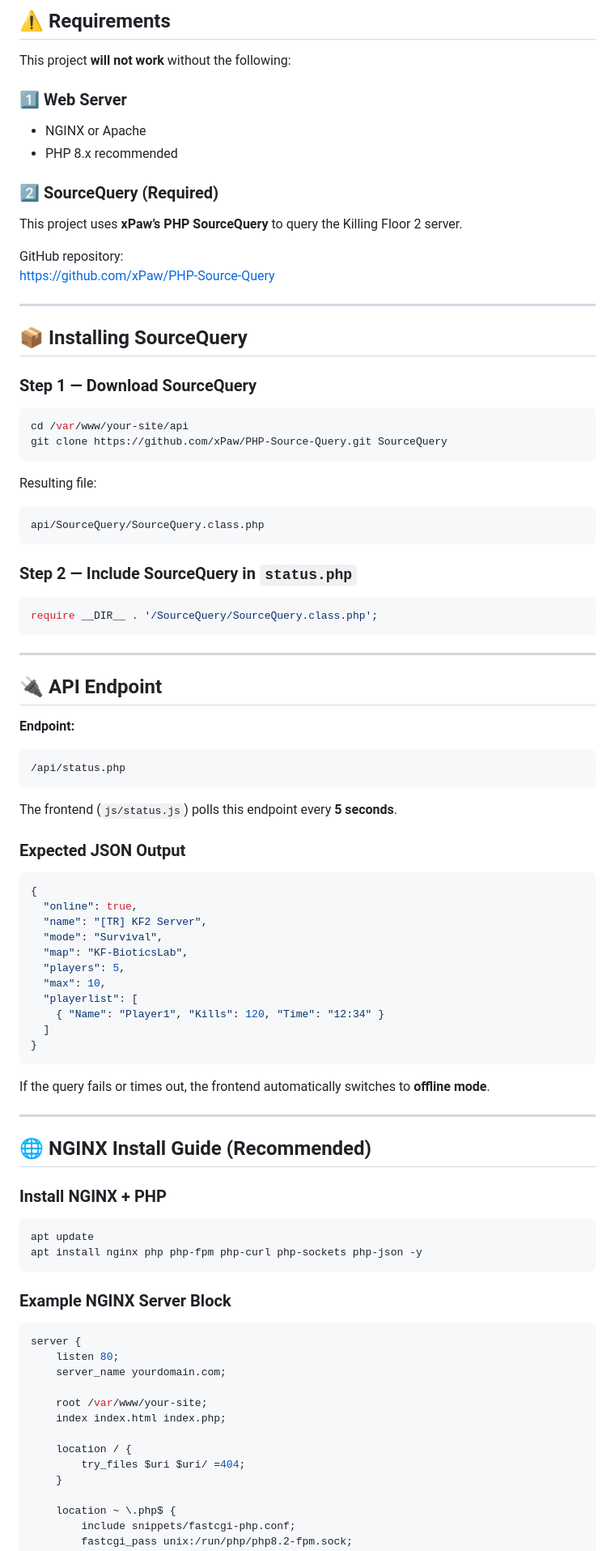
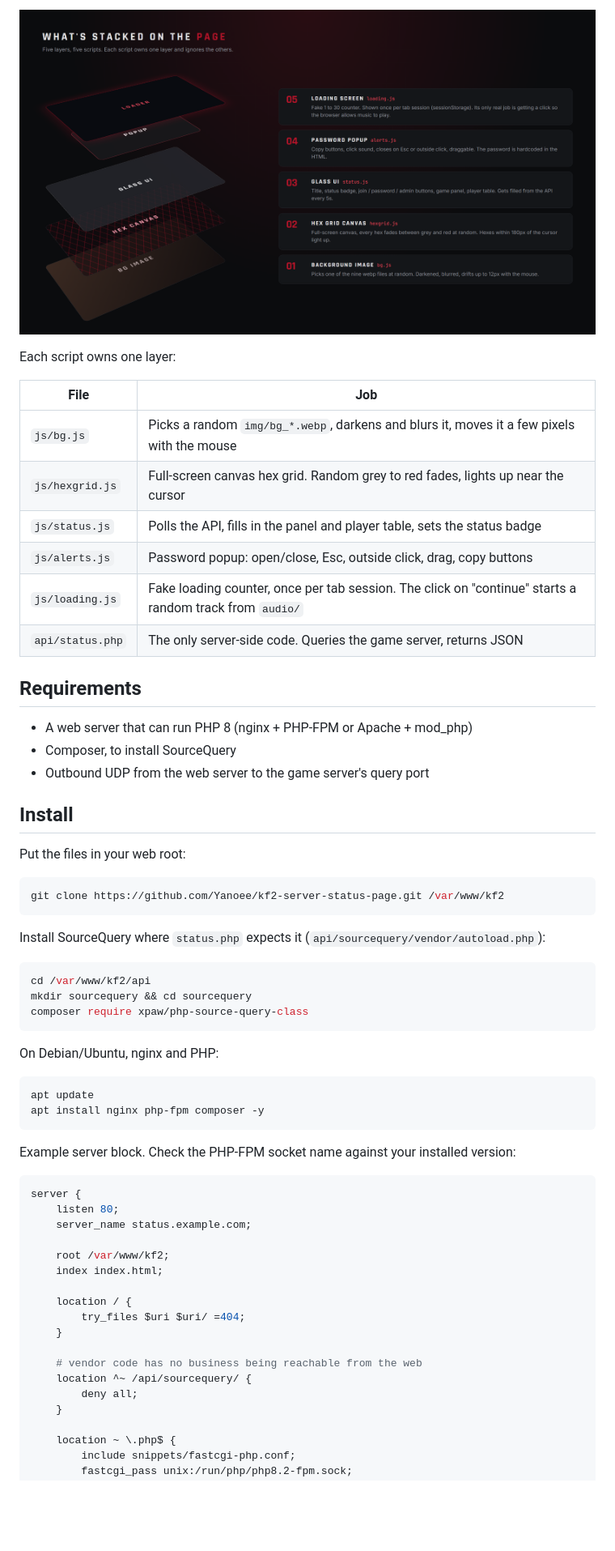
Before and after one commit to Yanoee/kf2-server-status-page, a Markdown page: README.md, the part around one of its changes. Shown at 81% size. Rendered like a GitHub page; pictures changed too: docs/img/layers.png (added); blank space fills up the shorter version.

````diff
--- a/README.md
+++ b/README.md
@@ -42,93 +33,63 @@ No build step.**
 
-## ⚠️ Requirements
+![Page layers](docs/img/layers.png)
 
-This project **will not work** without the following:
+Each script owns one layer:
 
-### 1️⃣ Web Server
-- NGINX or Apache
-- PHP 8.x recommended
+| File | Job |
+|---|---|
+| `js/bg.js` | Picks a random `img/bg_*.webp`, darkens and blurs it, moves it a few pixels with the mouse |
+| `js/hexgrid.js` | Full-screen canvas hex grid. Random grey to red fades, lights up near the cursor |
+| `js/status.js` | Polls the API, fills in the panel and player table, sets the status badge |
+| `js/alerts.js` | Password popup: open/close, Esc, outside click, drag, copy buttons |
+| `js/loading.js` | Fake loading counter, once per tab session. The click on "continue" starts a random track from `audio/` |
+| `api/status.php` | The only server-side code. Queries the game server, returns JSON |
 
-### 2️⃣ SourceQuery (Required)
+## Requirements
 
-This project uses **xPaw’s PHP SourceQuery** to query the Killing Floor 2 server.
+- A web server that can run PHP 8 (nginx + PHP-FPM or Apache + mod_php)
+- Composer, to install SourceQuery
+- Outbound UDP from the web server to the game server's query port
 
-GitHub repository:
-https://github.com/xPaw/PHP-Source-Query
+## Install
 
----
-
-## 📦 Installing SourceQuery
-
-### Step 1 — Download SourceQuery
+Put the files in your web root:
 
 ```bash
-cd /var/www/your-site/api
-git clone https://github.com/xPaw/PHP-Source-Query.git SourceQuery
+git clone https://github.com/Yanoee/kf2-server-status-page.git /var/www/kf2
 ```
 
-Resulting file:
-```
-api/SourceQuery/SourceQuery.class.php
+Install SourceQuery where `status.php` expects it (`api/sourcequery/vendor/autoload.php`):
+
+```bash
+cd /var/www/kf2/api
+mkdir sourcequery && cd sourcequery
+composer require xpaw/php-source-query-class
 ```
 
-### Step 2 — Include SourceQuery in `status.php`
-
-```php
-require __DIR__ . '/SourceQuery/SourceQuery.class.php';
-```
-
----
-
-## 🔌 API Endpoint
-
-**Endpoint:**
-```
-/api/status.php
-```
-
-The frontend (`js/status.js`) polls this endpoint every **5 seconds**.
-
-### Expected JSON Output
-
-```json
-{
-  "online": true,
-  "name": "[TR] KF2 Server",
-  "mode": "Survival",
-  "map": "KF-BioticsLab",
-  "players": 5,
-  "max": 10,
-  "playerlist": [
-    { "Name": "Player1", "Kills": 120, "Time": "12:34" }
-  ]
-}
-```
-
-If the query fails or times out, the frontend automatically switches to **offline mode**.
-
----
-
-## 🌐 NGINX Install Guide (Recommended)
-
-### Install NGINX + PHP
+On Debian/Ubuntu, nginx and PHP:
 
 ```bash
 apt update
-apt install nginx php php-fpm php-curl php-sockets php-json -y
+apt install nginx php-fpm composer -y
 ```
 
-### Example NGINX Server Block
+Example server block. Check the PHP-FPM socket name against your installed version:
 
 ```nginx
 server {
     listen 80;
-    server_name yourdomain.com;
+    server_name status.example.com;
 
-    root /var/www/your-site;
-    index index.html index.php;
+    root /var/www/kf2;
+    index index.html;
 
     location / {
         try_files $uri $uri/ =404;
+    }
+
+    # vendor code has no business being reachable from the web
+    location ^~ /api/sourcequery/ {
+        deny all;
     }
 
     location ~ \.php$ {
````
Also changed, not shown: other parts of README.md (+83 -73 lines), docs/img/flow.png (added), docs/img/loader.png (added), docs/img/offline.png (added), docs/img/online.png (added), docs/img/password.png (added).
